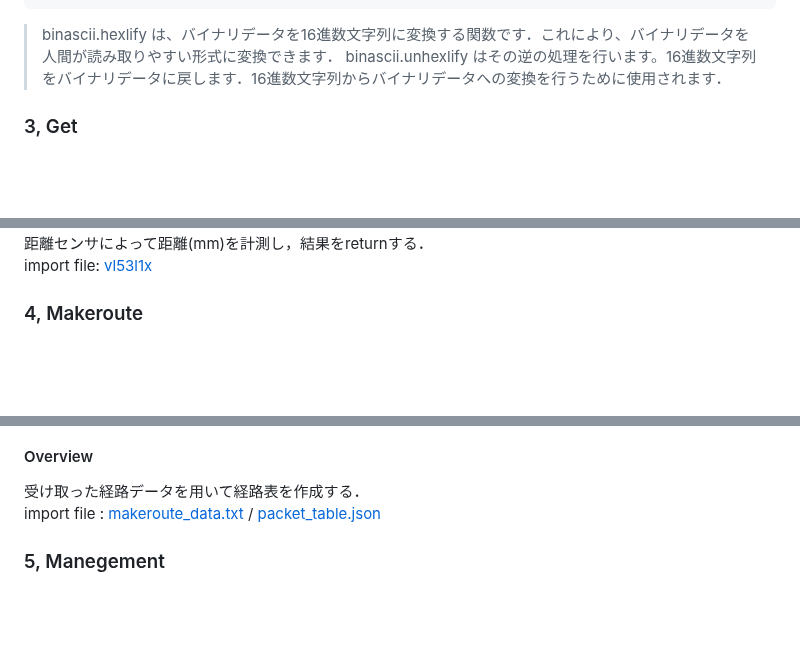
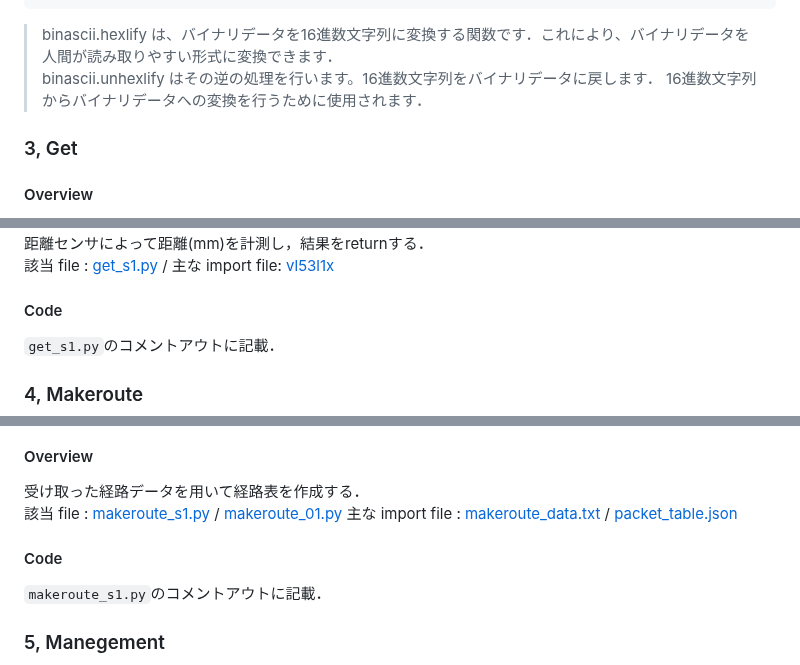
Before and after one commit to c0b2109286/IoTDojo_fri2nd, a Markdown page: BLE/README.md, 3 parts joined by grey strips. Rendered like a GitHub page; blank space fills up the shorter version.

````diff
--- a/BLE/README.md
+++ b/BLE/README.md
@@ -112,7 +120,9 @@ def Centr():
         count += 1
         print(count)
 ```
-> binascii.hexlify は、バイナリデータを16進数文字列に変換する関数です．これにより、バイナリデータを人間が読み取りやすい形式に変換できます．  binascii.unhexlify はその逆の処理を行います。16進数文字列をバイナリデータに戻します．16進数文字列からバイナリデータへの変換を行うために使用されます．
+> binascii.hexlify は、バイナリデータを16進数文字列に変換する関数です．これにより、バイナリデータを人間が読み取りやすい形式に変換できます．
+> binascii.unhexlify はその逆の処理を行います。16進数文字列をバイナリデータに戻します．  16進数文字列からバイナリデータへの変換を行うために使用されます．
 
 ### 3, Get
+#### Overview
 送信機の役割を持つデバイス用のコード．センサーでのデータ収集と送信などを行う．
@@ -121,5 +129,9 @@ def Centr():
 距離センサによって距離(mm)を計測し，結果をreturnする．
-import file: [vl53l1x](https://github.com/Fel615/IoTDojo_fri2nd/blob/main/BLE/senser_dev/vl53l1x.py)
+該当 file :
+[get_s1.py](https://github.com/Fel615/IoTDojo_fri2nd/blob/main/BLE/senser_dev/get_s1.py) /
+主な import file: [vl53l1x](https://github.com/Fel615/IoTDojo_fri2nd/blob/main/BLE/senser_dev/vl53l1x.py)
+#### Code
+`get_s1.py`のコメントアウトに記載．
 
 
 ### 4, Makeroute
@@ -127,8 +138,12 @@ import file: [vl53l1x](https://github.com/Fel615/IoTDojo_fri2nd/blob/main/BLE/se
 #### Overview
 受け取った経路データを用いて経路表を作成する．
-import file :
+該当 file :
+[makeroute_s1.py](https://github.com/Fel615/IoTDojo_fri2nd/blob/main/BLE/senser_dev/makeroute_s1.py) /
+[makeroute_01.py](https://github.com/Fel615/IoTDojo_fri2nd/blob/main/BLE/relay01_dev/makeroute_01.py)
+主な import file :
 [makeroute_data.txt](https://github.com/Fel615/IoTDojo_fri2nd/blob/main/BLE/senser_dev/data/makeroutedata_s1.txt) /
 [packet_table.json](https://github.com/Fel615/IoTDojo_fri2nd/blob/main/BLE/senser_dev/data/packet_table.json)
-
+#### Code
+`makeroute_s1.py`のコメントアウトに記載．
 
 ### 5, Manegement
````
Also changed, not shown: other parts of BLE/README.md (+29 -22 lines).
